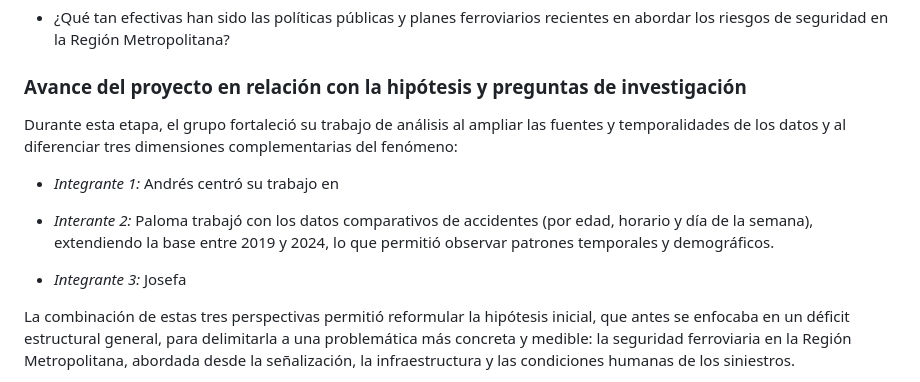
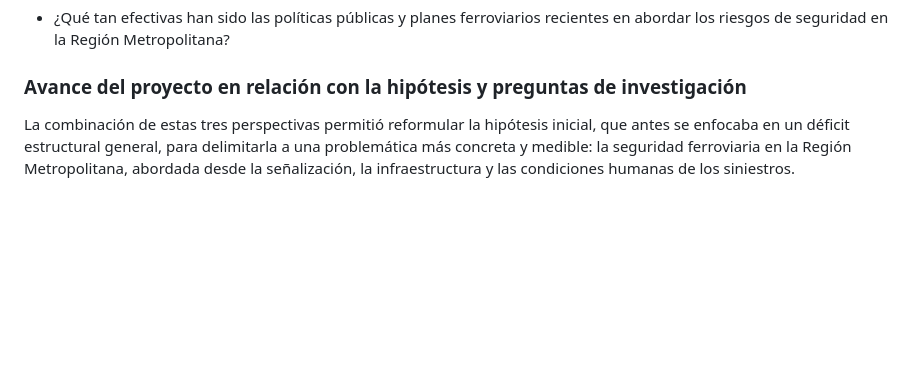
Before and after one commit to josefamar/PROYECTO, a Markdown page: Entrega_03/README.md, the part around the change. Drawn GitHub-style; blank space fills up the shorter version.

Commit message:
readme borrador

```diff
--- a/Entrega_03/README.md
+++ b/Entrega_03/README.md
@@ -18,16 +18,6 @@ Los atropellos en las vías férreas de la Región Metropolitana se deben a un s
 
 ### Avance del proyecto en relación con la hipótesis y preguntas de investigación
 
-Durante esta etapa, el grupo fortaleció su trabajo de análisis al ampliar las fuentes y temporalidades de los datos y al diferenciar tres dimensiones complementarias del fenómeno:
-
-- *Integrante 1:* Andrés centró su trabajo en
-
-- *Interante 2:* Paloma trabajó con los datos comparativos de accidentes (por edad, horario y día de la semana), extendiendo la base entre 2019 y 2024, lo que permitió observar patrones temporales y demográficos.
-
-- *Integrante 3:* Josefa
-
-
-
 La combinación de estas tres perspectivas permitió reformular la hipótesis inicial, que antes se enfocaba en un déficit estructural general, para delimitarla a una problemática más concreta y medible: la seguridad ferroviaria en la Región Metropolitana, abordada desde la señalización, la infraestructura y las condiciones humanas de los siniestros.
 
 En términos de avance, se logró unificar criterios metodológicos en la limpieza y normalización de datos, separando correctamente las bases según su naturaleza y evitando cruces indebidos de información. Además, se incorporaron bases históricas de distintos años, lo que hizo posible comenzar a analizar tendencias y no solo cifras estáticas.
```
